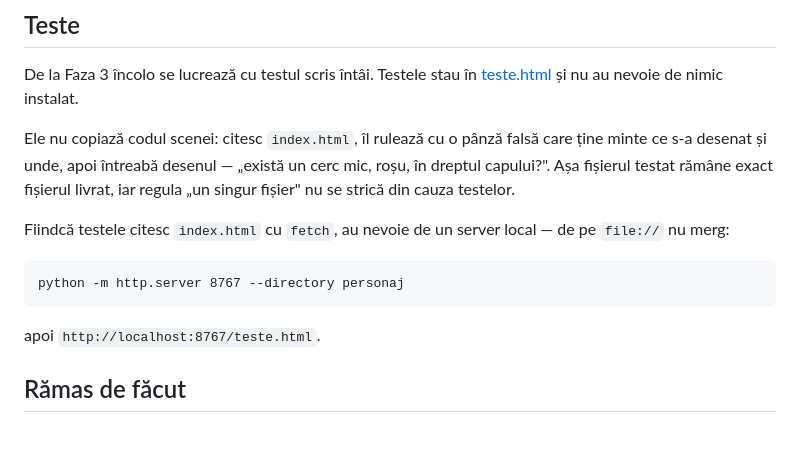
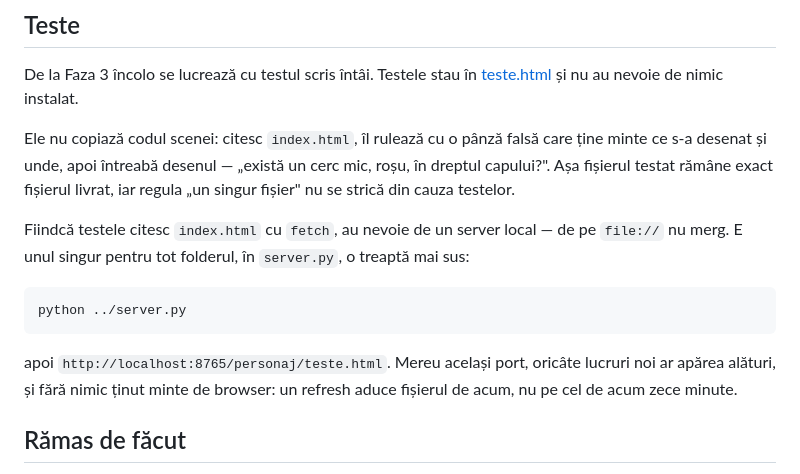
Before and after one commit to Whit3G9dNess/personaj, a Markdown page: PLAN.md, the part around the change. GitHub-like rendering; blank space fills up the shorter version.

````diff
--- a/PLAN.md
+++ b/PLAN.md
@@ -666,13 +666,16 @@ mic, roșu, în dreptul capului?". Așa fișierul testat rămâne exact fișieru
 livrat, iar regula „un singur fișier" nu se strică din cauza testelor.
 
 Fiindcă testele citesc `index.html` cu `fetch`, au nevoie de un server local —
-de pe `file://` nu merg:
+de pe `file://` nu merg. E unul singur pentru tot folderul, în `server.py`, o
+treaptă mai sus:
 
 ```
-python -m http.server 8767 --directory personaj
+python ../server.py
 ```
 
-apoi `http://localhost:8767/teste.html`.
+apoi `http://localhost:8765/personaj/teste.html`. Mereu același port, oricâte
+lucruri noi ar apărea alături, și fără nimic ținut minte de browser: un refresh
+aduce fișierul de acum, nu pe cel de acum zece minute.
 
 ## Rămas de făcut
 
````
Also changed, not shown: README.md (+6 -4 lines).
